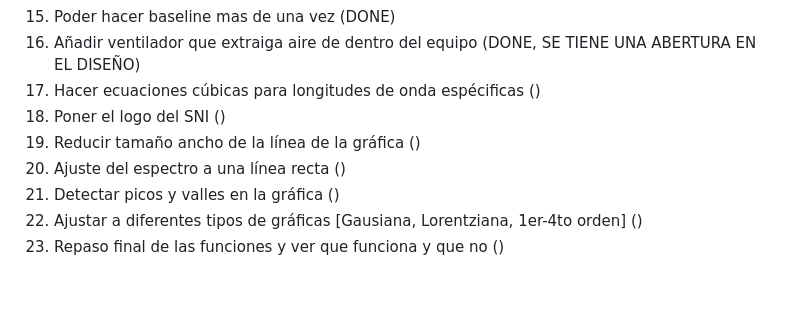
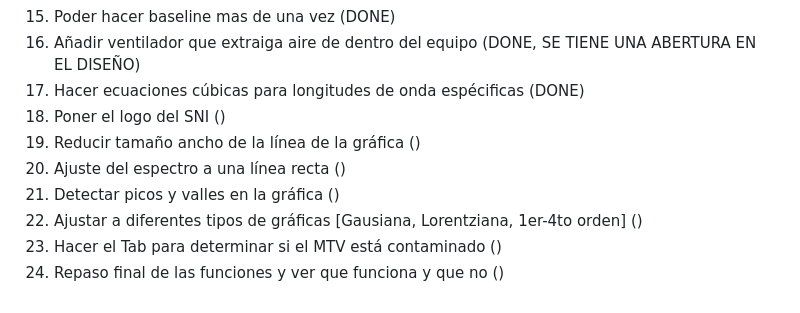
Before and after one commit to jorgeeldis/EspectrofotometroQT, a Markdown page: OBJECTIVES.md, the part around the change. Drawn GitHub-style.

```diff
--- a/OBJECTIVES.md
+++ b/OBJECTIVES.md
@@ -48,10 +48,11 @@
 14. Suavizar la curva (DONE)
 15. Poder hacer baseline mas de una vez (DONE)
 16. Añadir ventilador que extraiga aire de dentro del equipo (DONE, SE TIENE UNA ABERTURA EN EL DISEÑO)
-17. Hacer ecuaciones cúbicas para longitudes de onda espécificas ()
+17. Hacer ecuaciones cúbicas para longitudes de onda espécificas (DONE)
 18. Poner el logo del SNI ()
 19. Reducir tamaño ancho de la línea de la gráfica ()
 20. Ajuste del espectro a una línea recta ()
 21. Detectar picos y valles en la gráfica ()
 22. Ajustar a diferentes tipos de gráficas [Gausiana, Lorentziana, 1er-4to orden] ()
-23. Repaso final de las funciones y ver que funciona y que no ()
+23. Hacer el Tab para determinar si el MTV está contaminado ()
+24. Repaso final de las funciones y ver que funciona y que no ()
```
